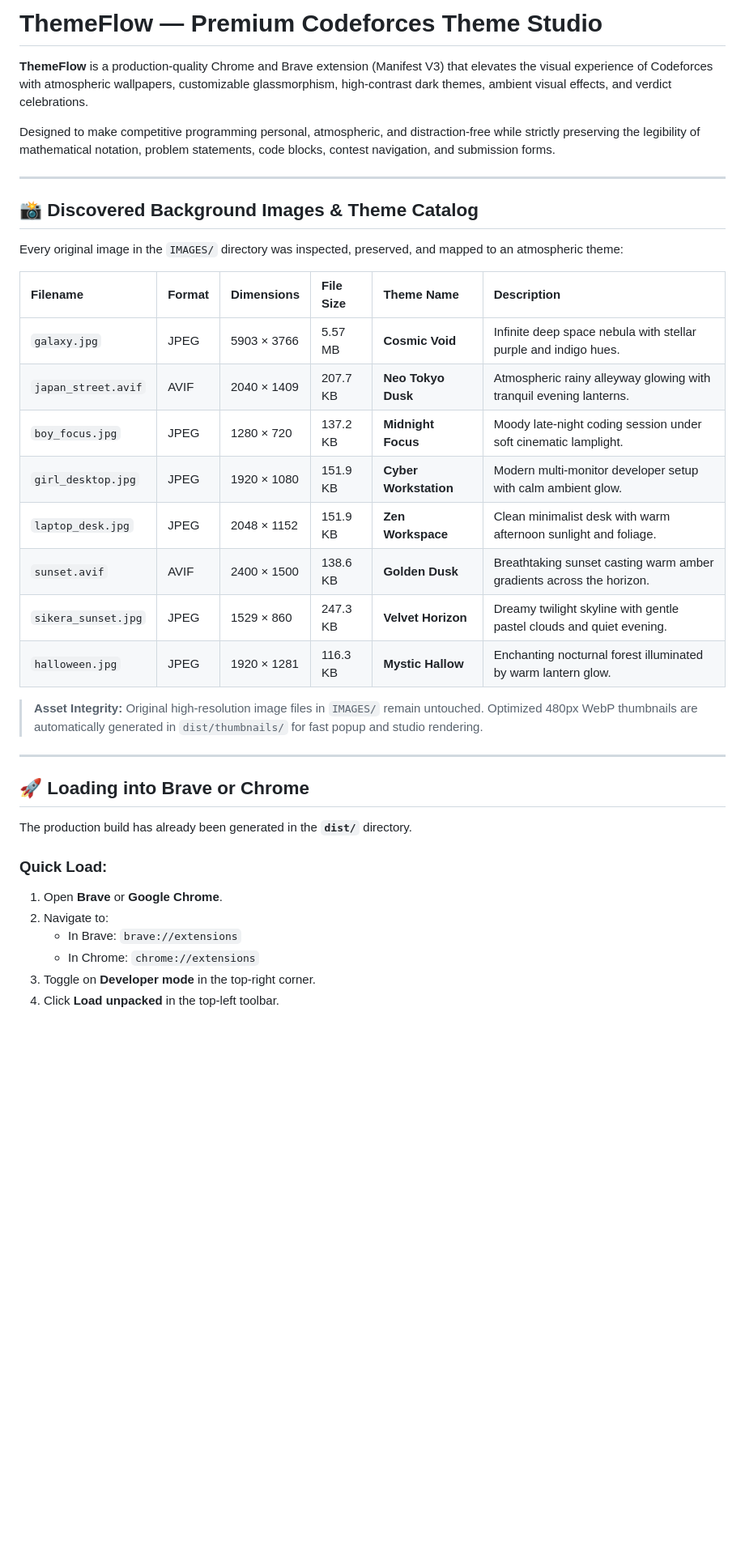
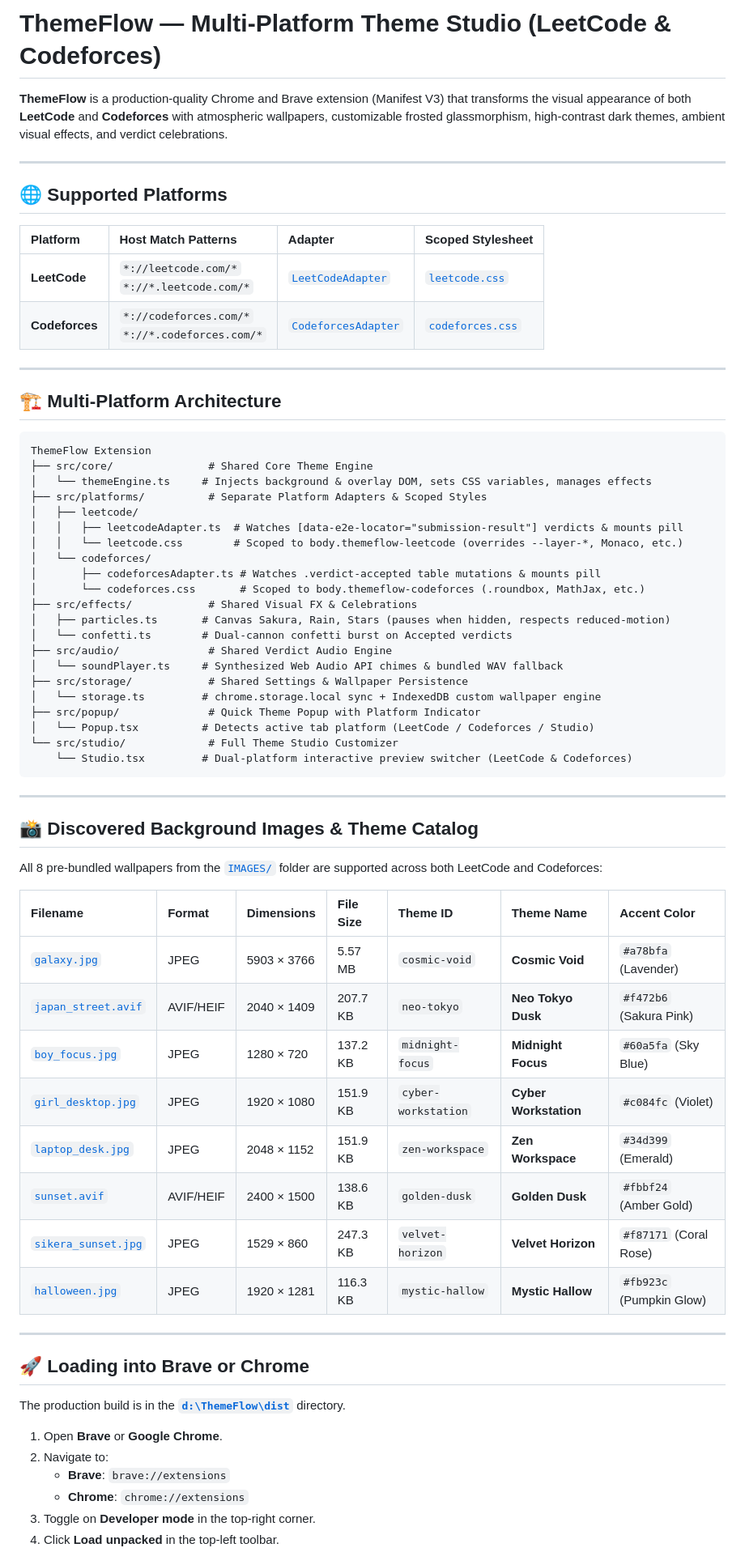
Before and after one commit to iamdevdhanush/ThemeFlow, a Markdown page: README.md, the part around one of its changes. Shown at 81% size. Drawn GitHub-style; blank space fills up the shorter version.

````diff
--- a/README.md
+++ b/README.md
@@ -1,38 +1,70 @@
-# ThemeFlow — Premium Codeforces Theme Studio
+# ThemeFlow — Multi-Platform Theme Studio (LeetCode & Codeforces)
 
-**ThemeFlow** is a production-quality Chrome and Brave extension (Manifest V3) that elevates the visual experience of Codeforces with atmospheric wallpapers, customizable glassmorphism, high-contrast dark themes, ambient visual effects, and verdict celebrations.
+**ThemeFlow** is a production-quality Chrome and Brave extension (Manifest V3) that transforms the visual appearance of both **LeetCode** and **Codeforces** with atmospheric wallpapers, customizable frosted glassmorphism, high-contrast dark themes, ambient visual effects, and verdict celebrations.
 
-Designed to make competitive programming personal, atmospheric, and distraction-free while strictly preserving the legibility of mathematical notation, problem statements, code blocks, contest navigation, and submission forms.
+---
+
+## 🌐 Supported Platforms
+
+| Platform | Host Match Patterns | Adapter | Scoped Stylesheet |
+| :--- | :--- | :--- | :--- |
+| **LeetCode** | `*://leetcode.com/*`<br>`*://*.leetcode.com/*` | [`LeetCodeAdapter`](file:///d:/ThemeFlow/src/platforms/leetcode/leetcodeAdapter.ts) | [`leetcode.css`](file:///d:/ThemeFlow/src/platforms/leetcode/leetcode.css) |
+| **Codeforces** | `*://codeforces.com/*`<br>`*://*.codeforces.com/*` | [`CodeforcesAdapter`](file:///d:/ThemeFlow/src/platforms/codeforces/codeforcesAdapter.ts) | [`codeforces.css`](file:///d:/ThemeFlow/src/content/codeforces.css) |
+
+---
+
+## 🏗️ Multi-Platform Architecture
+
+```text
+ThemeFlow Extension
+├── src/core/               # Shared Core Theme Engine
+│   └── themeEngine.ts     # Injects background & overlay DOM, sets CSS variables, manages effects
+├── src/platforms/          # Separate Platform Adapters & Scoped Styles
+│   ├── leetcode/
+│   │   ├── leetcodeAdapter.ts  # Watches [data-e2e-locator="submission-result"] verdicts & mounts pill
+│   │   └── leetcode.css        # Scoped to body.themeflow-leetcode (overrides --layer-*, Monaco, etc.)
+│   └── codeforces/
+│       ├── codeforcesAdapter.ts # Watches .verdict-accepted table mutations & mounts pill
+│       └── codeforces.css       # Scoped to body.themeflow-codeforces (.roundbox, MathJax, etc.)
+├── src/effects/            # Shared Visual FX & Celebrations
+│   ├── particles.ts       # Canvas Sakura, Rain, Stars (pauses when hidden, respects reduced-motion)
+│   └── confetti.ts        # Dual-cannon confetti burst on Accepted verdicts
+├── src/audio/              # Shared Verdict Audio Engine
+│   └── soundPlayer.ts     # Synthesized Web Audio API chimes & bundled WAV fallback
+├── src/storage/            # Shared Settings & Wallpaper Persistence
+│   └── storage.ts         # chrome.storage.local sync + IndexedDB custom wallpaper engine
+├── src/popup/              # Quick Theme Popup with Platform Indicator
+│   └── Popup.tsx          # Detects active tab platform (LeetCode / Codeforces / Studio)
+└── src/studio/             # Full Theme Studio Customizer
+    └── Studio.tsx         # Dual-platform interactive preview switcher (LeetCode & Codeforces)
+```
 
 ---
 
 ## 📸 Discovered Background Images & Theme Catalog
 
-Every original image in the `IMAGES/` directory was inspected, preserved, and mapped to an atmospheric theme:
+All 8 pre-bundled wallpapers from the [`IMAGES/`](file:///d:/ThemeFlow/IMAGES) folder are supported across both LeetCode and Codeforces:
 
-| Filename | Format | Dimensions | File Size | Theme Name | Description |
-| :--- | :--- | :--- | :--- | :--- | :--- |
-| `galaxy.jpg` | JPEG | 5903 &times; 3766 | 5.57 MB | **Cosmic Void** | Infinite deep space nebula with stellar purple and indigo hues. |
-| `japan_street.avif` | AVIF | 2040 &times; 1409 | 207.7 KB | **Neo Tokyo Dusk** | Atmospheric rainy alleyway glowing with tranquil evening lanterns. |
-| `boy_focus.jpg` | JPEG | 1280 &times; 720 | 137.2 KB | **Midnight Focus** | Moody late-night coding session under soft cinematic lamplight. |
-| `girl_desktop.jpg` | JPEG | 1920 &times; 1080 | 151.9 KB | **Cyber Workstation** | Modern multi-monitor developer setup with calm ambient glow. |
-| `laptop_desk.jpg` | JPEG | 2048 &times; 1152 | 151.9 KB | **Zen Workspace** | Clean minimalist desk with warm afternoon sunlight and foliage. |
-| `sunset.avif` | AVIF | 2400 &times; 1500 | 138.6 KB | **Golden Dusk** | Breathtaking sunset casting warm amber gradients across the horizon. |
-| `sikera_sunset.jpg` | JPEG | 1529 &times; 860 | 247.3 KB | **Velvet Horizon** | Dreamy twilight skyline with gentle pastel clouds and quiet evening. |
-| `halloween.jpg` | JPEG | 1920 &times; 1281 | 116.3 KB | **Mystic Hallow** | Enchanting nocturnal forest illuminated by warm lantern glow. |
-
-> **Asset Integrity:** Original high-resolution image files in `IMAGES/` remain untouched. Optimized 480px WebP thumbnails are automatically generated in `dist/thumbnails/` for fast popup and studio rendering.
+| Filename | Format | Dimensions | File Size | Theme ID | Theme Name | Accent Color |
+| :--- | :--- | :--- | :--- | :--- | :--- | :--- |
+| [`galaxy.jpg`](file:///d:/ThemeFlow/IMAGES/galaxy.jpg) | JPEG | 5903 &times; 3766 | 5.57 MB | `cosmic-void` | **Cosmic Void** | `#a78bfa` (Lavender) |
+| [`japan_street.avif`](file:///d:/ThemeFlow/IMAGES/japan_street.avif) | AVIF/HEIF | 2040 &times; 1409 | 207.7 KB | `neo-tokyo` | **Neo Tokyo Dusk** | `#f472b6` (Sakura Pink) |
+| [`boy_focus.jpg`](file:///d:/ThemeFlow/IMAGES/boy_focus.jpg) | JPEG | 1280 &times; 720 | 137.2 KB | `midnight-focus` | **Midnight Focus** | `#60a5fa` (Sky Blue) |
+| [`girl_desktop.jpg`](file:///d:/ThemeFlow/IMAGES/girl_desktop.jpg) | JPEG | 1920 &times; 1080 | 151.9 KB | `cyber-workstation` | **Cyber Workstation** | `#c084fc` (Violet) |
+| [`laptop_desk.jpg`](file:///d:/ThemeFlow/IMAGES/laptop_desk.jpg) | JPEG | 2048 &times; 1152 | 151.9 KB | `zen-workspace` | **Zen Workspace** | `#34d399` (Emerald) |
+| [`sunset.avif`](file:///d:/ThemeFlow/IMAGES/sunset.avif) | AVIF/HEIF | 2400 &times; 1500 | 138.6 KB | `golden-dusk` | **Golden Dusk** | `#fbbf24` (Amber Gold) |
+| [`sikera_sunset.jpg`](file:///d:/ThemeFlow/IMAGES/sikera_sunset.jpg) | JPEG | 1529 &times; 860 | 247.3 KB | `velvet-horizon` | **Velvet Horizon** | `#f87171` (Coral Rose) |
+| [`halloween.jpg`](file:///d:/ThemeFlow/IMAGES/halloween.jpg) | JPEG | 1920 &times; 1281 | 116.3 KB | `mystic-hallow` | **Mystic Hallow** | `#fb923c` (Pumpkin Glow) |
 
 ---
 
 ## 🚀 Loading into Brave or Chrome
 
-The production build has already been generated in the **`dist/`** directory.
+The production build is in the **[`d:\ThemeFlow\dist`](file:///d:/ThemeFlow/dist)** directory.
 
-### Quick Load:
 1. Open **Brave** or **Google Chrome**.
 2. Navigate to:
-   - In Brave: `brave://extensions`
-   - In Chrome: `chrome://extensions`
+   - **Brave**: `brave://extensions`
+   - **Chrome**: `chrome://extensions`
 3. Toggle on **Developer mode** in the top-right corner.
 4. Click **Load unpacked** in the top-left toolbar.
````
Also changed, not shown: other parts of README.md (+30 -67 lines).
